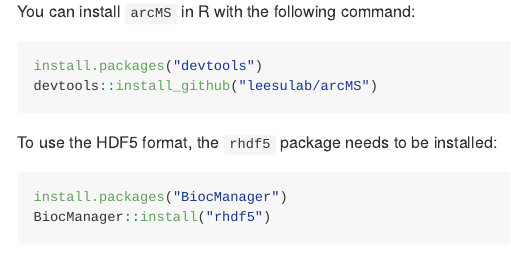
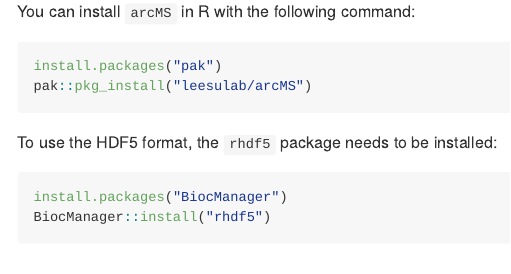
Before and after one commit to leesulab/arcMS, an R Markdown document (README.Rmd): the page in a window 1100 px wide, from 470 px down. The pictures show the output file README.md that the author committed with the source, drawn offline in the style of GitHub; long lines of code are wrapped.

Commit message:
changing install method from readme

````diff
--- a/README.Rmd
+++ b/README.Rmd
@@ -32,8 +32,8 @@ Two output data file formats can be obtained:
 You can install `arcMS` in R with the following command:
 
 ```{r eval=FALSE}
-install.packages("devtools")
-devtools::install_github("leesulab/arcMS")
+install.packages("pak")
+pak::pkg_install("leesulab/arcMS")
 ```
 
 To use the HDF5 format, the `rhdf5` package needs to be installed:
````
Also changed, not shown: README.md.
